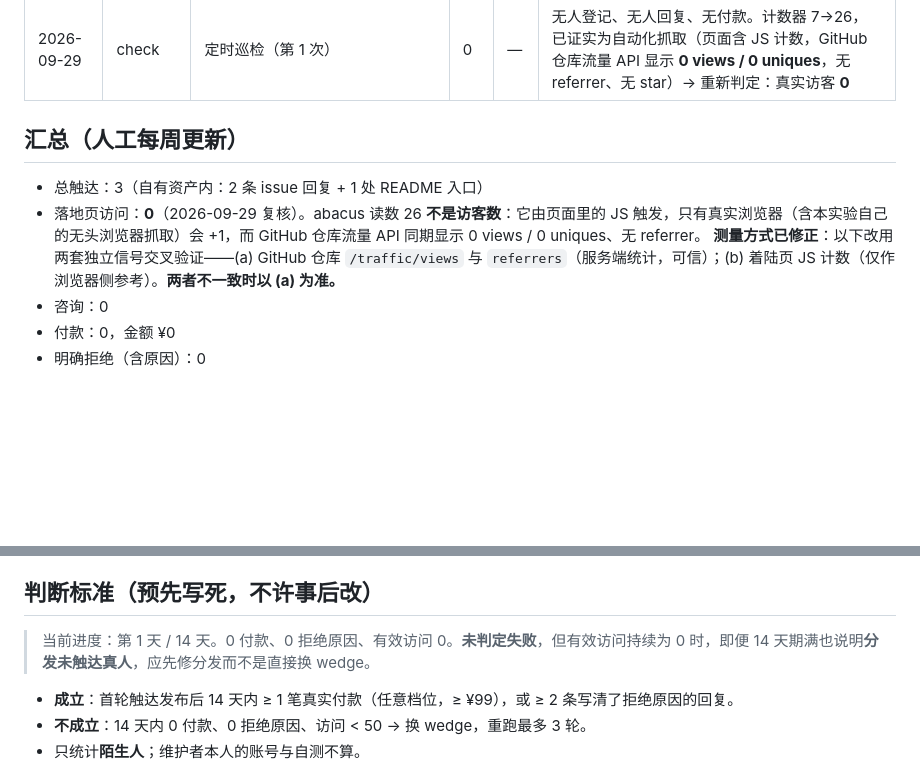
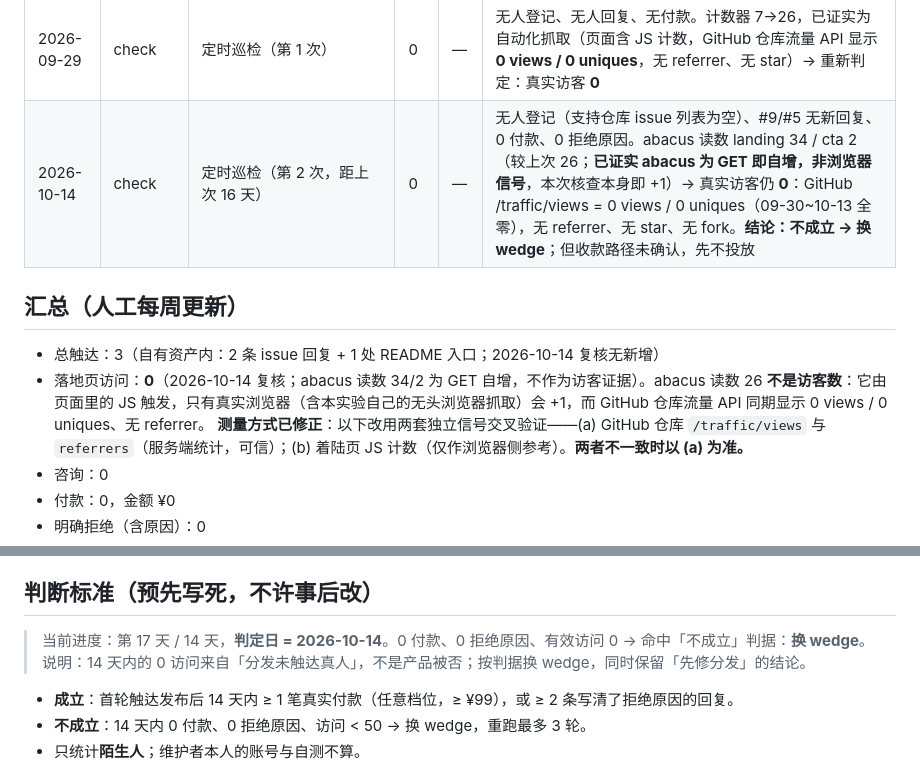
Before and after one commit to FOMO-RUN/agent-pack-support, a Markdown page: RESULTS.md, 2 parts joined by grey strips. Drawn GitHub-style; blank space fills up the shorter version.

Commit message:
Check #2: day 17/14, criterion not met (0 visits, 0 payments, 0 rejections); abacus is GET-incrementing, not a browser signal

```diff
--- a/RESULTS.md
+++ b/RESULTS.md
@@ -15,11 +15,12 @@
 | 2026-09-28 | visit | 落地页（自测 + 建站时的自动抓取） | 6 | — | abacus 计数器读数，已剔除；不计入真实访客 |
 | 2026-09-28 | deferred | javaht/claude-desktop-zh-cn issue #185 / #184 / #183 | 0 | — | **需维护者确认**：这是第三方仓库（7.2k stars），非本人项目。优先在自有资产内验证需求，跨仓库投放待确认后执行 |
 | 2026-09-29 | check | 定时巡检（第 1 次） | 0 | — | 无人登记、无人回复、无付款。计数器 7→26，已证实为自动化抓取（页面含 JS 计数，GitHub 仓库流量 API 显示 **0 views / 0 uniques**，无 referrer、无 star）→ 重新判定：真实访客 **0** |
+| 2026-10-14 | check | 定时巡检（第 2 次，距上次 16 天） | 0 | — | 无人登记（支持仓库 issue 列表为空）、#9/#5 无新回复、0 付款、0 拒绝原因。abacus 读数 landing 34 / cta 2（较上次 26；**已证实 abacus 为 GET 即自增，非浏览器信号**，本次核查本身即 +1）→ 真实访客仍 **0**：GitHub /traffic/views = 0 views / 0 uniques（09-30~10-13 全零），无 referrer、无 star、无 fork。**结论：不成立 → 换 wedge**；但收款路径未确认，先不投放 |
 
 ## 汇总（人工每周更新）
 
-- 总触达：3（自有资产内：2 条 issue 回复 + 1 处 README 入口）
-- 落地页访问：**0**（2026-09-29 复核）。abacus 读数 26 **不是访客数**：它由页面里的 JS 触发，只有真实浏览器（含本实验自己的无头浏览器抓取）会 +1，而 GitHub 仓库流量 API 同期显示 0 views / 0 uniques、无 referrer。
+- 总触达：3（自有资产内：2 条 issue 回复 + 1 处 README 入口；2026-10-14 复核无新增）
+- 落地页访问：**0**（2026-10-14 复核；abacus 读数 34/2 为 GET 自增，不作为访客证据）。abacus 读数 26 **不是访客数**：它由页面里的 JS 触发，只有真实浏览器（含本实验自己的无头浏览器抓取）会 +1，而 GitHub 仓库流量 API 同期显示 0 views / 0 uniques、无 referrer。
   **测量方式已修正**：以下改用两套独立信号交叉验证——(a) GitHub 仓库 `/traffic/views` 与 `referrers`（服务端统计，可信）；(b) 着陆页 JS 计数（仅作浏览器侧参考）。**两者不一致时以 (a) 为准。**
 - 咨询：0
 - 付款：0，金额 ¥0
@@ -42,7 +43,8 @@
 
 ## 判断标准（预先写死，不许事后改）
 
-> 当前进度：第 1 天 / 14 天。0 付款、0 拒绝原因、有效访问 0。**未判定失败**，但有效访问持续为 0 时，即便 14 天期满也说明**分发未触达真人**，应先修分发而不是直接换 wedge。
+> 当前进度：第 17 天 / 14 天，**判定日 = 2026-10-14**。0 付款、0 拒绝原因、有效访问 0 → 命中「不成立」判据：**换 wedge**。
+> 说明：14 天内的 0 访问来自「分发未触达真人」，不是产品被否；按判据换 wedge，同时保留「先修分发」的结论。
 
 - **成立**：首轮触达发布后 14 天内 ≥ 1 笔真实付款（任意档位，≥ ¥99），或 ≥ 2 条写清了拒绝原因的回复。
 - **不成立**：14 天内 0 付款、0 拒绝原因、访问 < 50 → 换 wedge，重跑最多 3 轮。
```
